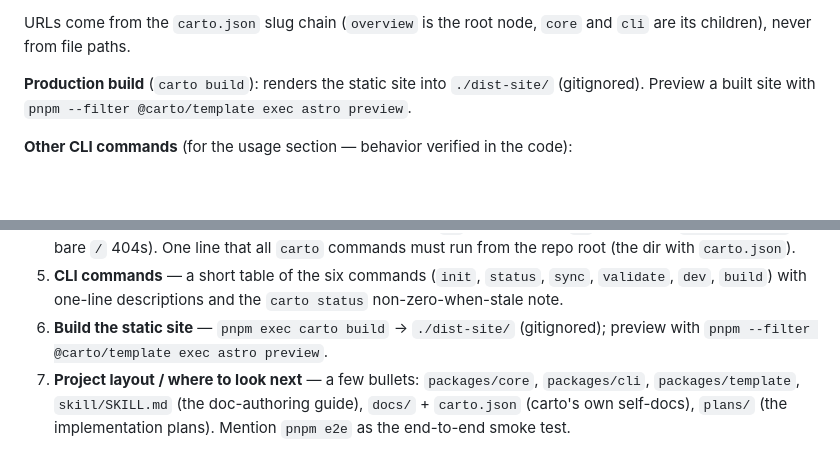
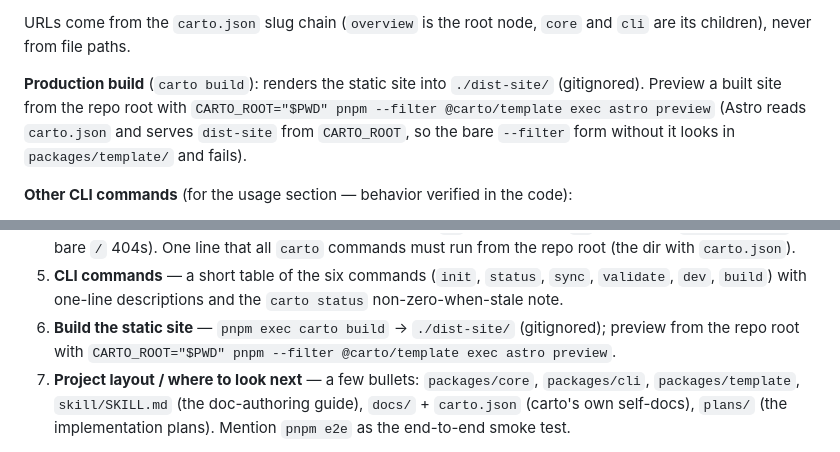
Before and after one commit to 5u4/carto, a Markdown page: plans/008-readme.md, 2 parts joined by grey strips. Drawn GitHub-style; blank space fills up the shorter version.

```diff
--- a/plans/008-readme.md
+++ b/plans/008-readme.md
@@ -93,8 +93,10 @@ URLs come from the `carto.json` slug chain (`overview` is the root node, `core`
 and `cli` are its children), never from file paths.
 
 **Production build** (`carto build`): renders the static site into
-`./dist-site/` (gitignored). Preview a built site with
-`pnpm --filter @carto/template exec astro preview`.
+`./dist-site/` (gitignored). Preview a built site from the repo root with
+`CARTO_ROOT="$PWD" pnpm --filter @carto/template exec astro preview` (Astro reads
+`carto.json` and serves `dist-site` from `CARTO_ROOT`, so the bare `--filter`
+form without it looks in `packages/template/` and fails).
 
 **Other CLI commands** (for the usage section — behavior verified in the code):
 - `carto sync` — recompute + write every source hash; refresh `updated_at`.
@@ -168,7 +170,8 @@ facts from "Current state" (adapt wording; keep it tight and skimmable):
    `sync`, `validate`, `dev`, `build`) with one-line descriptions and the
    `carto status` non-zero-when-stale note.
 6. **Build the static site** — `pnpm exec carto build` → `./dist-site/`
-   (gitignored); preview with `pnpm --filter @carto/template exec astro preview`.
+   (gitignored); preview from the repo root with
+   `CARTO_ROOT="$PWD" pnpm --filter @carto/template exec astro preview`.
 7. **Project layout / where to look next** — a few bullets: `packages/core`,
    `packages/cli`, `packages/template`, `skill/SKILL.md` (the doc-authoring
    guide), `docs/` + `carto.json` (carto's own self-docs), `plans/` (the
```
Also changed, not shown: README.md (+3 -2 lines).
